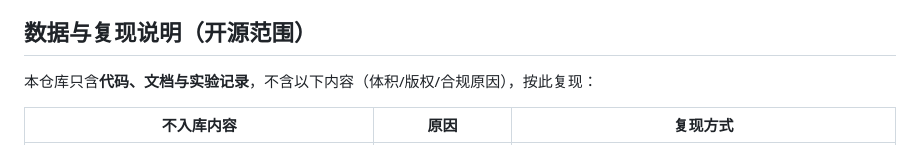
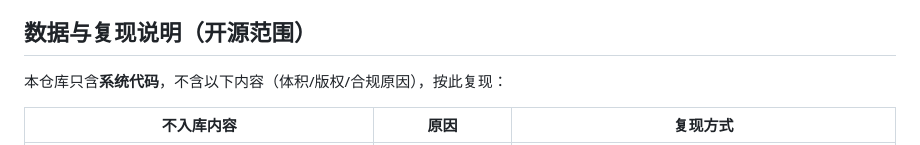
Before and after one commit to smallrespon/nfra-rag-qa, a Markdown page: README.md, the part around the change. GitHub-like rendering.

Commit message:
README: 修正开源范围描述(仓库仅含系统代码)

```diff
--- a/README.md
+++ b/README.md
@@ -23,7 +23,7 @@
 
 ## 数据与复现说明（开源范围）
 
-本仓库只含**代码、文档与实验记录**，不含以下内容（体积/版权/合规原因），按此复现：
+本仓库只含**系统代码**，不含以下内容（体积/版权/合规原因），按此复现：
 
 | 不入库内容 | 原因 | 复现方式 |
 |---|---|---|
```
